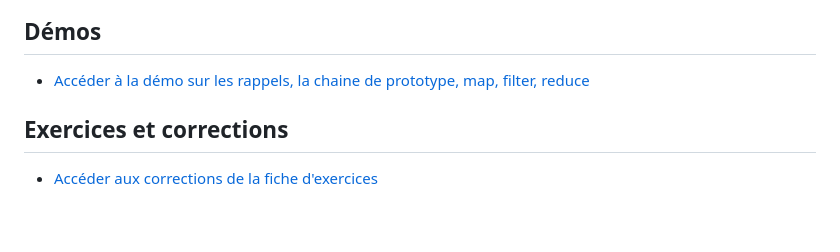
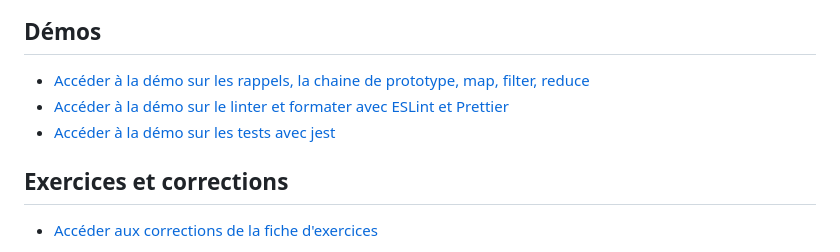
Before and after one commit to paul-schuhm/developpement-cote-client-js-2, a Markdown page: README.md, the part around the change. Drawn GitHub-style; blank space fills up the shorter version.

Commit message:
update toc

```diff
--- a/README.md
+++ b/README.md
@@ -19,6 +19,8 @@ Ce dépôt contient les sources du module *Développement Front-End* (côté cli
 ## Démos
 
 - [Accéder à la démo sur les rappels, la chaine de prototype, map, filter, reduce](./demos/environement-dev/)
+- [Accéder à la démo sur le linter et formater avec ESLint et Prettier](./demos/linter-formatter/)
+- [Accéder à la démo sur les tests avec jest](./demos/testing/)
 
 ## Exercices et corrections
 
```
